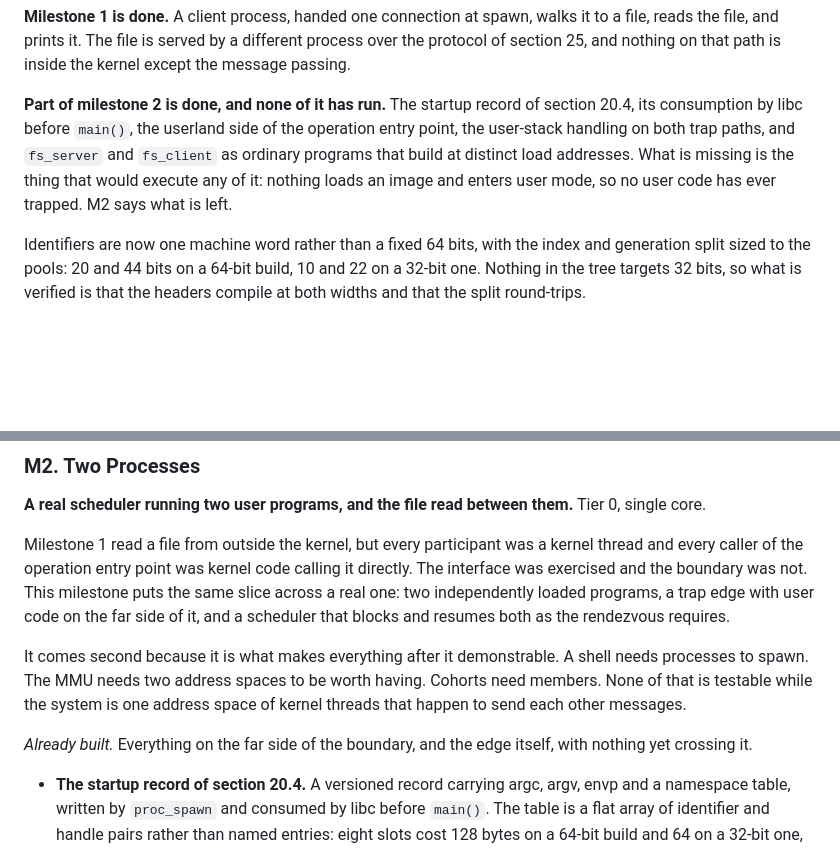
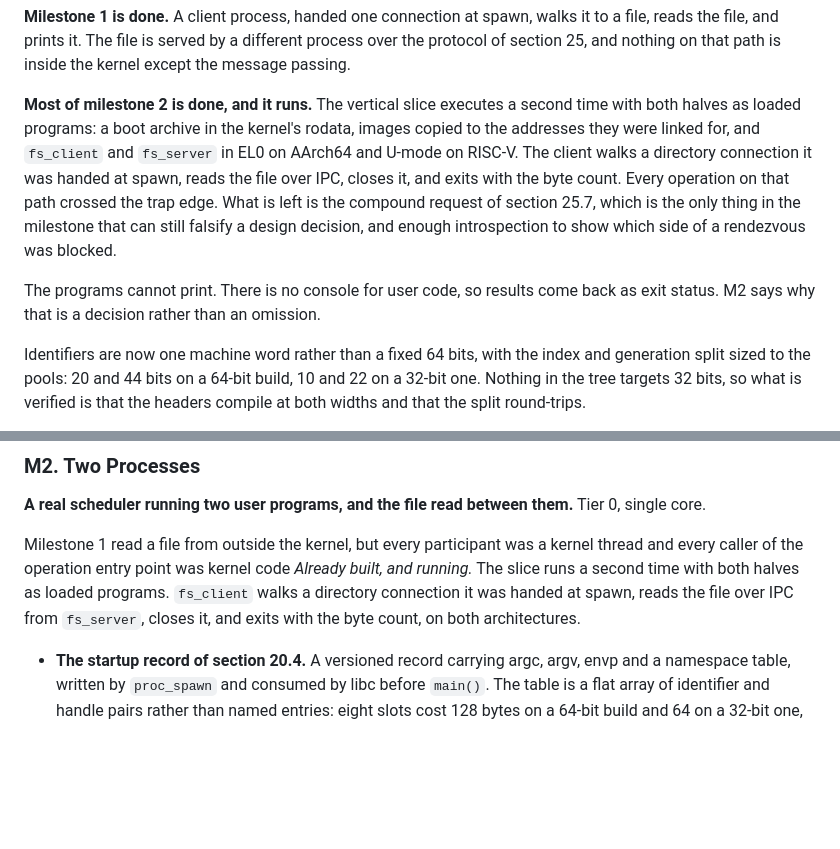
Before and after one commit to OrangeTide/nyctos, a Markdown page: docs/ROADMAP.md, 2 parts joined by grey strips. Drawn GitHub-style; blank space fills up the shorter version.

```diff
--- a/docs/ROADMAP.md
+++ b/docs/ROADMAP.md
@@ -59,13 +59,20 @@ walks it to a file, reads the file, and prints it. The file is served by a
 different process over the protocol of section 25, and nothing on that path
 is inside the kernel except the message passing.
 
-**Part of milestone 2 is done, and none of it has run.** The startup
-record of section 20.4, its consumption by libc before `main()`, the
-userland side of the operation entry point, the user-stack handling on
-both trap paths, and `fs_server` and `fs_client` as ordinary programs that
-build at distinct load addresses. What is missing is the thing that would
-execute any of it: nothing loads an image and enters user mode, so no user
-code has ever trapped. M2 says what is left.
+**Most of milestone 2 is done, and it runs.** The vertical slice executes a
+second time with both halves as loaded programs: a boot archive in the
+kernel's rodata, images copied to the addresses they were linked for, and
+`fs_client` and `fs_server` in EL0 on AArch64 and U-mode on RISC-V. The
+client walks a directory connection it was handed at spawn, reads the file
+over IPC, closes it, and exits with the byte count. Every operation on that
+path crossed the trap edge. What is left is the compound request of
+section 25.7, which is the only thing in the milestone that can still
+falsify a design decision, and enough introspection to show which side of
+a rendezvous was blocked.
+
+The programs cannot print. There is no console for user code, so results
+come back as exit status. M2 says why that is a decision rather than an
+omission.
 
 Identifiers are now one machine word rather than a fixed 64 bits, with the
 index and generation split sized to the pools: 20 and 44 bits on a 64-bit
@@ -212,19 +219,10 @@ them.** Tier 0, single core.
 
 Milestone 1 read a file from outside the kernel, but every participant was a
 kernel thread and every caller of the operation entry point was kernel code
-calling it directly. The interface was exercised and the boundary was not.
-This milestone puts the same slice across a real one: two independently
-loaded programs, a trap edge with user code on the far side of it, and a
-scheduler that blocks and resumes both as the rendezvous requires.
-
-It comes second because it is what makes everything after it demonstrable.
-A shell needs processes to spawn. The MMU needs two address spaces to be
-worth having. Cohorts need members. None of that is testable while the
-system is one address space of kernel threads that happen to send each
-other messages.
-
-*Already built.* Everything on the far side of the boundary, and the edge
-itself, with nothing yet crossing it.
+*Already built, and running.* The slice runs a second time with both
+halves as loaded programs. `fs_client` walks a directory connection it was
+handed at spawn, reads the file over IPC from `fs_server`, closes it, and
+exits with the byte count, on both architectures.
 
 - **The startup record of section 20.4.** A versioned record carrying
   argc, argv, envp and a namespace table, written by `proc_spawn` and
```
Also changed, not shown: other parts of docs/ROADMAP.md (+64 -39 lines).
